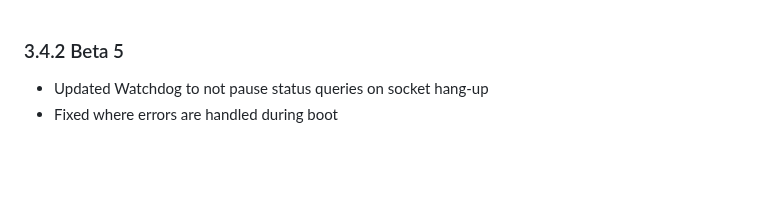
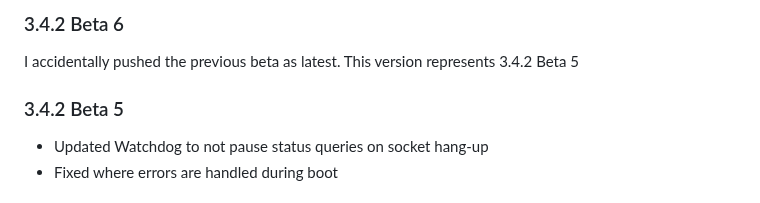
Before and after one commit to bloomkd46/homebridge-XfinityHome, a Markdown page: CHANGELOG.md, the part around the change. GitHub-like rendering; blank space fills up the shorter version.

Commit message:
Updated Changelog

```diff
--- a/CHANGELOG.md
+++ b/CHANGELOG.md
@@ -1,3 +1,7 @@
+### 3.4.2 Beta 6
+I accidentally pushed the previous beta as latest. This version represents 3.4.2 Beta 5
+
+
 ### 3.4.2 Beta 5
 * Updated Watchdog to not pause status queries on socket hang-up
 * Fixed where errors are handled during boot
```
